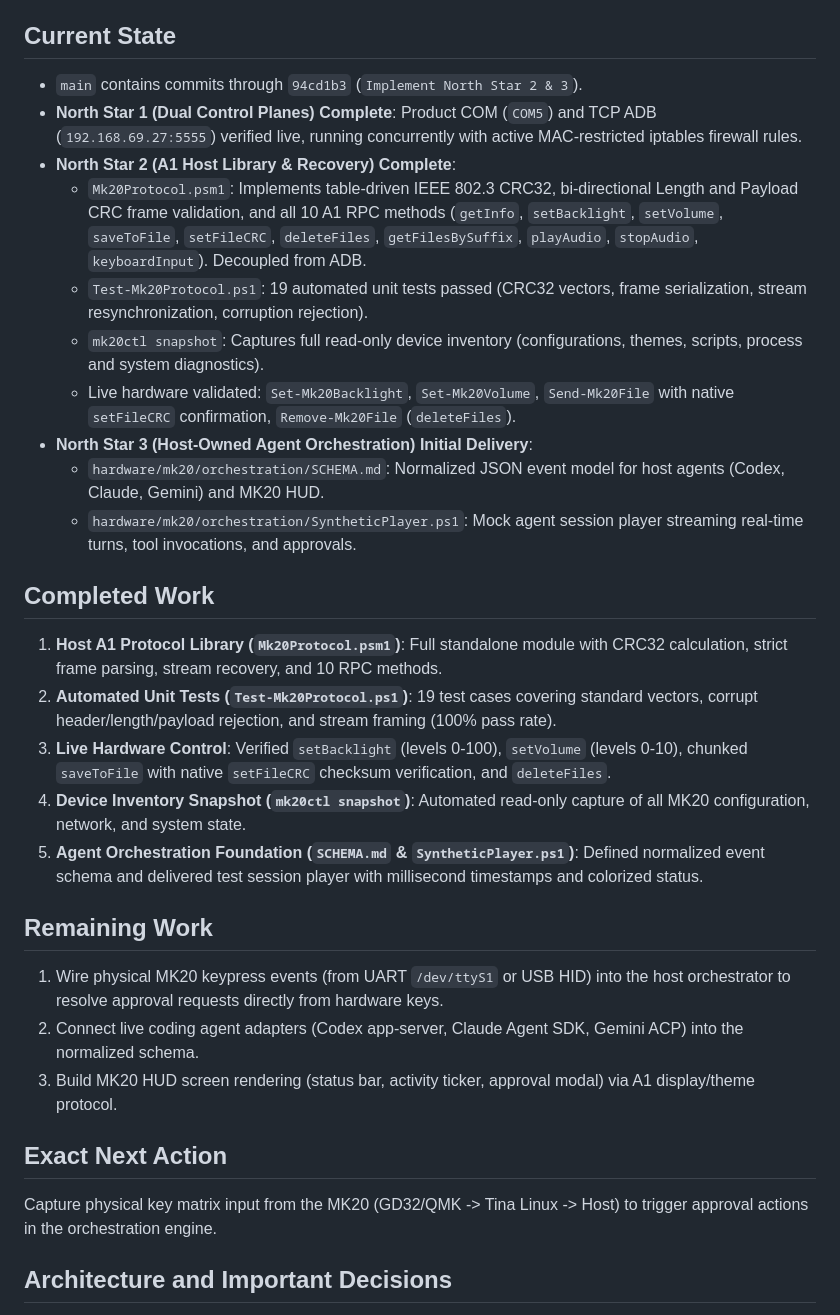
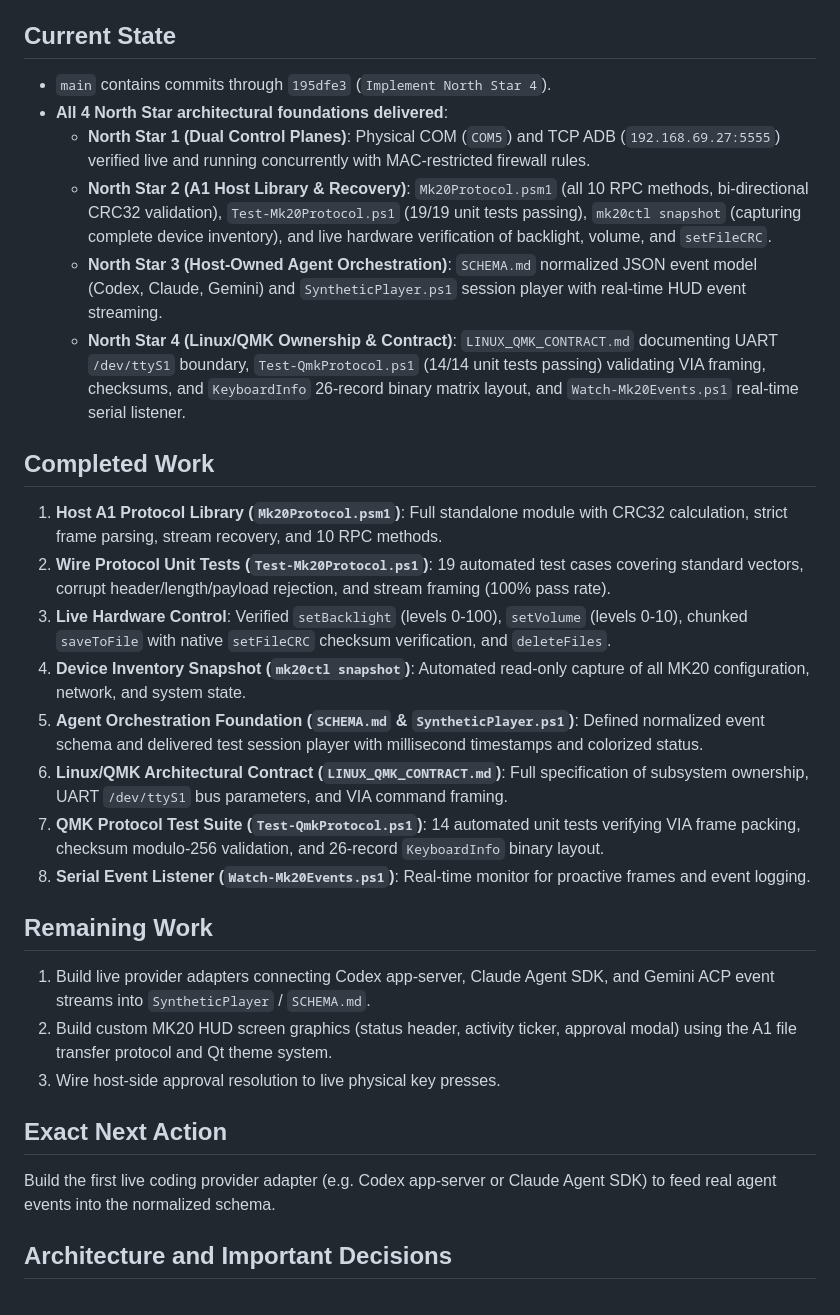
Before and after one commit to fkiller/Snowball_Control, a Markdown page: HANDOFF.md, the part around the change. GitHub-like rendering.

Commit message:
Update HANDOFF.md with North Star 4 delivery and updated roadmap

```diff
--- a/HANDOFF.md
+++ b/HANDOFF.md
@@ -16,34 +16,33 @@ There is no active feature request recorded beyond preparing this cross-agent ha
 
 ## Current State
 
-- `main` contains commits through `94cd1b3` (`Implement North Star 2 & 3`).
-- **North Star 1 (Dual Control Planes) Complete**: Product COM (`COM5`) and TCP ADB (`192.168.69.27:5555`) verified live, running concurrently with active MAC-restricted iptables firewall rules.
-- **North Star 2 (A1 Host Library & Recovery) Complete**:
-  - `Mk20Protocol.psm1`: Implements table-driven IEEE 802.3 CRC32, bi-directional Length and Payload CRC frame validation, and all 10 A1 RPC methods (`getInfo`, `setBacklight`, `setVolume`, `saveToFile`, `setFileCRC`, `deleteFiles`, `getFilesBySuffix`, `playAudio`, `stopAudio`, `keyboardInput`). Decoupled from ADB.
-  - `Test-Mk20Protocol.ps1`: 19 automated unit tests passed (CRC32 vectors, frame serialization, stream resynchronization, corruption rejection).
-  - `mk20ctl snapshot`: Captures full read-only device inventory (configurations, themes, scripts, process and system diagnostics).
-  - Live hardware validated: `Set-Mk20Backlight`, `Set-Mk20Volume`, `Send-Mk20File` with native `setFileCRC` confirmation, `Remove-Mk20File` (`deleteFiles`).
-- **North Star 3 (Host-Owned Agent Orchestration) Initial Delivery**:
-  - `hardware/mk20/orchestration/SCHEMA.md`: Normalized JSON event model for host agents (Codex, Claude, Gemini) and MK20 HUD.
-  - `hardware/mk20/orchestration/SyntheticPlayer.ps1`: Mock agent session player streaming real-time turns, tool invocations, and approvals.
+- `main` contains commits through `195dfe3` (`Implement North Star 4`).
+- **All 4 North Star architectural foundations delivered**:
+  - **North Star 1 (Dual Control Planes)**: Physical COM (`COM5`) and TCP ADB (`192.168.69.27:5555`) verified live and running concurrently with MAC-restricted firewall rules.
+  - **North Star 2 (A1 Host Library & Recovery)**: `Mk20Protocol.psm1` (all 10 RPC methods, bi-directional CRC32 validation), `Test-Mk20Protocol.ps1` (19/19 unit tests passing), `mk20ctl snapshot` (capturing complete device inventory), and live hardware verification of backlight, volume, and `setFileCRC`.
+  - **North Star 3 (Host-Owned Agent Orchestration)**: `SCHEMA.md` normalized JSON event model (Codex, Claude, Gemini) and `SyntheticPlayer.ps1` session player with real-time HUD event streaming.
+  - **North Star 4 (Linux/QMK Ownership & Contract)**: `LINUX_QMK_CONTRACT.md` documenting UART `/dev/ttyS1` boundary, `Test-QmkProtocol.ps1` (14/14 unit tests passing) validating VIA framing, checksums, and `KeyboardInfo` 26-record binary matrix layout, and `Watch-Mk20Events.ps1` real-time serial listener.
 
 ## Completed Work
 
 1. **Host A1 Protocol Library (`Mk20Protocol.psm1`)**: Full standalone module with CRC32 calculation, strict frame parsing, stream recovery, and 10 RPC methods.
-2. **Automated Unit Tests (`Test-Mk20Protocol.ps1`)**: 19 test cases covering standard vectors, corrupt header/length/payload rejection, and stream framing (100% pass rate).
+2. **Wire Protocol Unit Tests (`Test-Mk20Protocol.ps1`)**: 19 automated test cases covering standard vectors, corrupt header/length/payload rejection, and stream framing (100% pass rate).
 3. **Live Hardware Control**: Verified `setBacklight` (levels 0-100), `setVolume` (levels 0-10), chunked `saveToFile` with native `setFileCRC` checksum verification, and `deleteFiles`.
 4. **Device Inventory Snapshot (`mk20ctl snapshot`)**: Automated read-only capture of all MK20 configuration, network, and system state.
 5. **Agent Orchestration Foundation (`SCHEMA.md` & `SyntheticPlayer.ps1`)**: Defined normalized event schema and delivered test session player with millisecond timestamps and colorized status.
+6. **Linux/QMK Architectural Contract (`LINUX_QMK_CONTRACT.md`)**: Full specification of subsystem ownership, UART `/dev/ttyS1` bus parameters, and VIA command framing.
+7. **QMK Protocol Test Suite (`Test-QmkProtocol.ps1`)**: 14 automated unit tests verifying VIA frame packing, checksum modulo-256 validation, and 26-record `KeyboardInfo` binary layout.
+8. **Serial Event Listener (`Watch-Mk20Events.ps1`)**: Real-time monitor for proactive frames and event logging.
 
 ## Remaining Work
 
-1. Wire physical MK20 keypress events (from UART `/dev/ttyS1` or USB HID) into the host orchestrator to resolve approval requests directly from hardware keys.
-2. Connect live coding agent adapters (Codex app-server, Claude Agent SDK, Gemini ACP) into the normalized schema.
-3. Build MK20 HUD screen rendering (status bar, activity ticker, approval modal) via A1 display/theme protocol.
+1. Build live provider adapters connecting Codex app-server, Claude Agent SDK, and Gemini ACP event streams into `SyntheticPlayer` / `SCHEMA.md`.
+2. Build custom MK20 HUD screen graphics (status header, activity ticker, approval modal) using the A1 file transfer protocol and Qt theme system.
+3. Wire host-side approval resolution to live physical key presses.
 
 ## Exact Next Action
 
-Capture physical key matrix input from the MK20 (GD32/QMK -> Tina Linux -> Host) to trigger approval actions in the orchestration engine.
+Build the first live coding provider adapter (e.g. Codex app-server or Claude Agent SDK) to feed real agent events into the normalized schema.
 
 ## Architecture and Important Decisions
 
```
